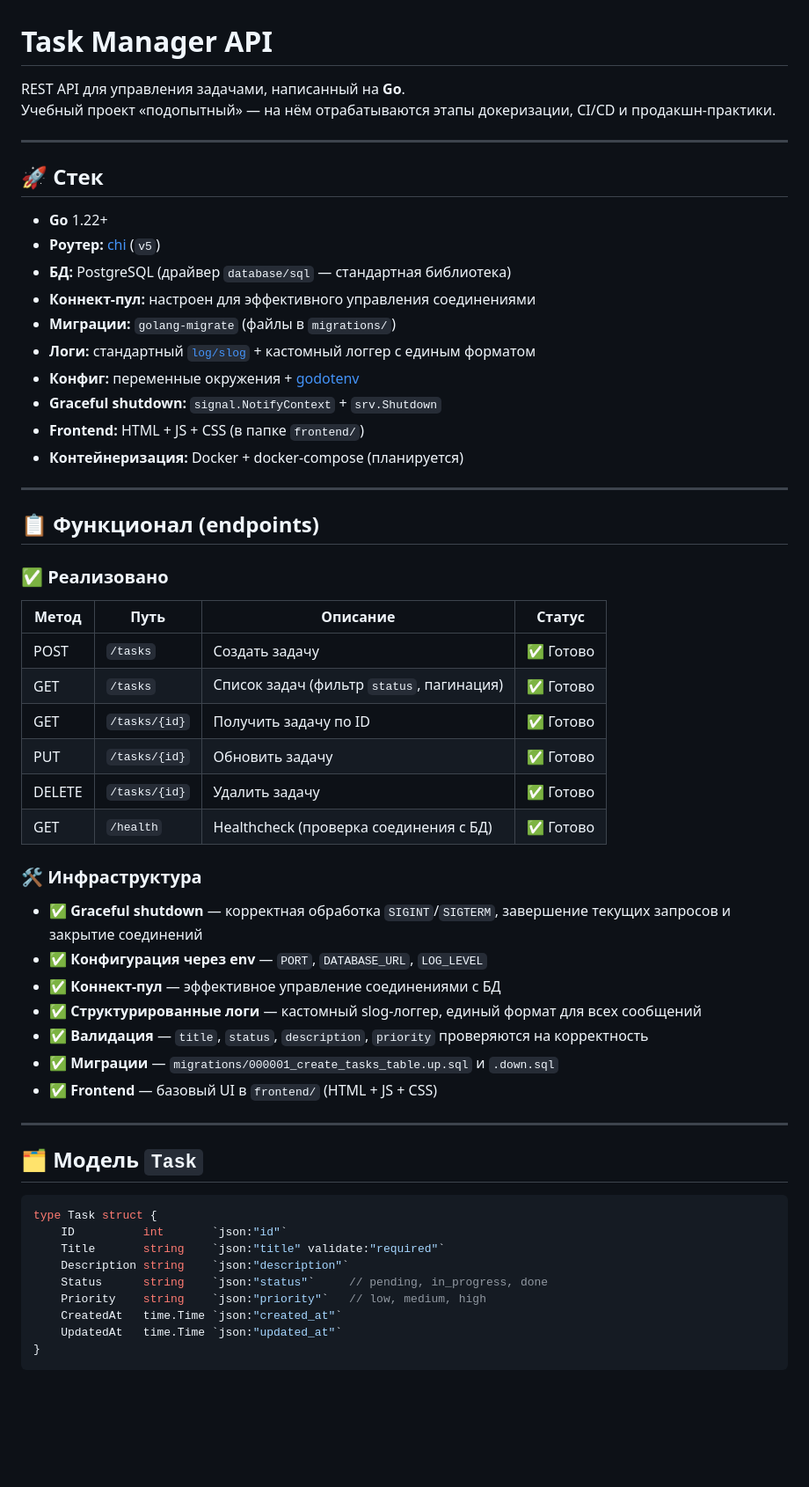
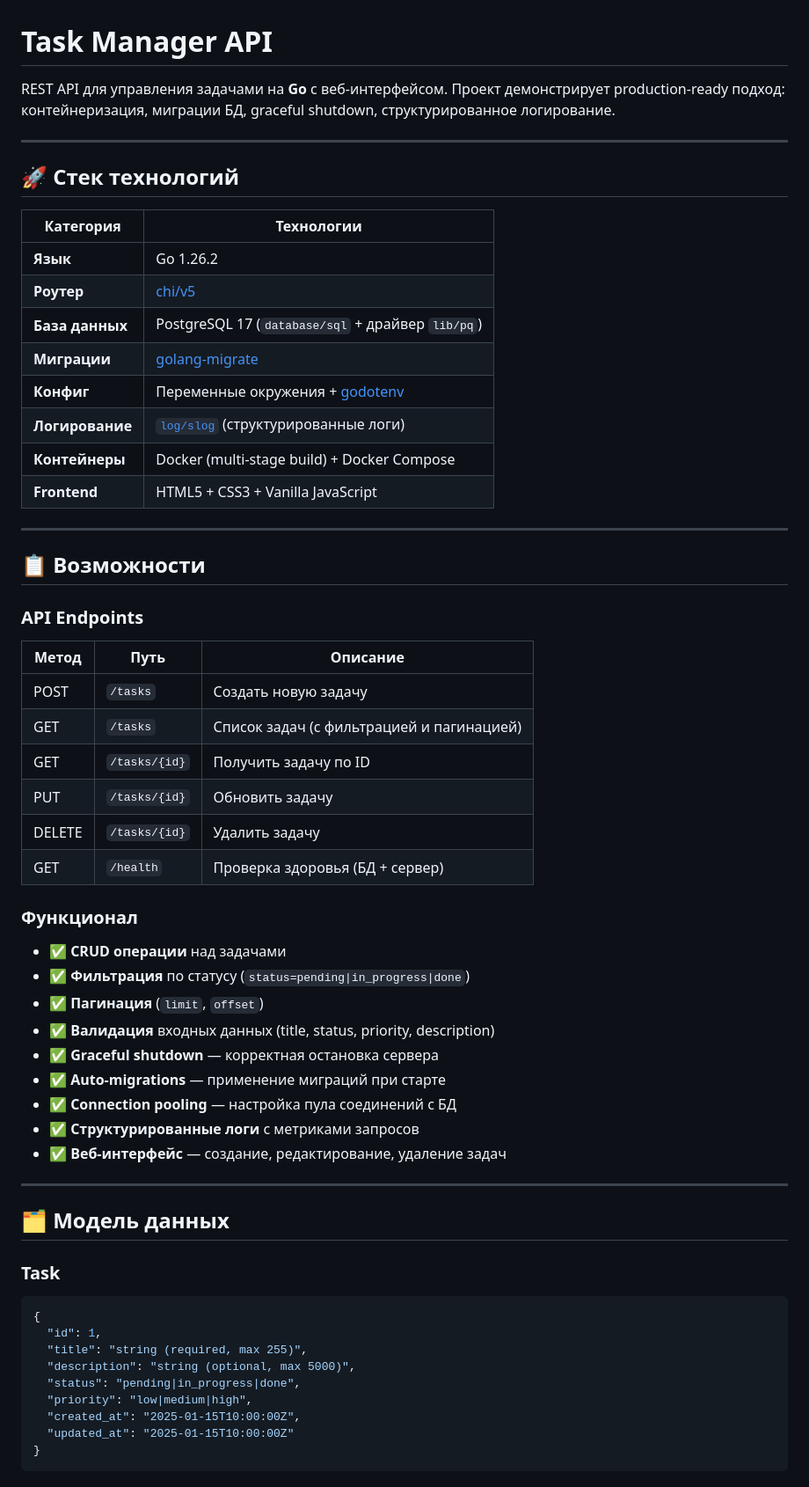
Before and after one commit to Groydewut/Task-Manager---API-, a Markdown page: README.md, the part around one of its changes. Shown at 88% size. Drawn GitHub-style; blank space fills up the shorter version.

````diff
--- a/README.md
+++ b/README.md
@@ -1,59 +1,63 @@
 # Task Manager API
 
-REST API для управления задачами, написанный на **Go**.
-Учебный проект «подопытный» — на нём отрабатываются этапы докеризации, CI/CD и продакшн-практики.
+REST API для управления задачами на **Go** с веб-интерфейсом.
+Проект демонстрирует production-ready подход: контейнеризация, миграции БД, graceful shutdown, структурированное логирование.
 
 ---
 
-## 🚀 Стек
+## 🚀 Стек технологий
 
-- **Go** 1.22+
-- **Роутер:** [chi](https://github.com/go-chi/chi) (`v5`)
-- **БД:** PostgreSQL (драйвер `database/sql` — стандартная библиотека)
-- **Коннект-пул:** настроен для эффективного управления соединениями
-- **Миграции:** `golang-migrate` (файлы в `migrations/`)
-- **Логи:** стандартный [`log/slog`](https://pkg.go.dev/log/slog) + кастомный логгер с единым форматом
-- **Конфиг:** переменные окружения + [godotenv](https://github.com/joho/godotenv)
-- **Graceful shutdown:** `signal.NotifyContext` + `srv.Shutdown`
-- **Frontend:** HTML + JS + CSS (в папке `frontend/`)
-- **Контейнеризация:** Docker + docker-compose (планируется)
+| Категория       | Технологии                                                                 |
+|-----------------|----------------------------------------------------------------------------|
+| **Язык**        | Go 1.26.2                                                                  |
+| **Роутер**      | [chi/v5](https://github.com/go-chi/chi)                                    |
+| **База данных** | PostgreSQL 17 (`database/sql` + драйвер `lib/pq`)                          |
+| **Миграции**    | [golang-migrate](https://github.com/golang-migrate/migrate)                |
+| **Конфиг**      | Переменные окружения + [godotenv](https://github.com/joho/godotenv)        |
+| **Логирование** | [`log/slog`](https://pkg.go.dev/log/slog) (структурированные логи)         |
+| **Контейнеры**  | Docker (multi-stage build) + Docker Compose                                |
+| **Frontend**    | HTML5 + CSS3 + Vanilla JavaScript                                          |
 
 ---
 
-## 📋 Функционал (endpoints)
+## 📋 Возможности
 
-### ✅ Реализовано
+### API Endpoints
 
-| Метод  | Путь           | Описание                                       | Статус |
-| ------ | -------------- | ---------------------------------------------- | ------ |
-| POST   | `/tasks`       | Создать задачу                                 | ✅ Готово |
-| GET    | `/tasks`       | Список задач (фильтр `status`, пагинация)      | ✅ Готово |
-| GET    | `/tasks/{id}`  | Получить задачу по ID                          | ✅ Готово |
-| PUT    | `/tasks/{id}`  | Обновить задачу                                | ✅ Готово |
-| DELETE | `/tasks/{id}`  | Удалить задачу                                 | ✅ Готово |
-| GET    | `/health`      | Healthcheck (проверка соединения с БД)         | ✅ Готово |
+| Метод  | Путь           | Описание                               |
+| ------ | -------------- | -------------------------------------- |
+| POST   | `/tasks`       | Создать новую задачу                   |
+| GET    | `/tasks`       | Список задач (с фильтрацией и пагинацией) |
+| GET    | `/tasks/{id}`  | Получить задачу по ID                  |
+| PUT    | `/tasks/{id}`  | Обновить задачу                        |
+| DELETE | `/tasks/{id}`  | Удалить задачу                         |
+| GET    | `/health`      | Проверка здоровья (БД + сервер)        |
 
-### 🛠 Инфраструктура
+### Функционал
 
-- ✅ **Graceful shutdown** — корректная обработка `SIGINT`/`SIGTERM`, завершение текущих запросов и закрытие соединений
-- ✅ **Конфигурация через env** — `PORT`, `DATABASE_URL`, `LOG_LEVEL`
-- ✅ **Коннект-пул** — эффективное управление соединениями с БД
-- ✅ **Структурированные логи** — кастомный slog-логгер, единый формат для всех сообщений
-- ✅ **Валидация** — `title`, `status`, `description`, `priority` проверяются на корректность
-- ✅ **Миграции** — `migrations/000001_create_tasks_table.up.sql` и `.down.sql`
-- ✅ **Frontend** — базовый UI в `frontend/` (HTML + JS + CSS)
+- ✅ **CRUD операции** над задачами
+- ✅ **Фильтрация** по статусу (`status=pending|in_progress|done`)
+- ✅ **Пагинация** (`limit`, `offset`)
+- ✅ **Валидация** входных данных (title, status, priority, description)
+- ✅ **Graceful shutdown** — корректная остановка сервера
+- ✅ **Auto-migrations** — применение миграций при старте
+- ✅ **Connection pooling** — настройка пула соединений с БД
+- ✅ **Структурированные логи** с метриками запросов
+- ✅ **Веб-интерфейс** — создание, редактирование, удаление задач
 
 ---
 
-## 🗂 Модель `Task`
+## 🗂 Модель данных
 
-```go
-type Task struct {
-    ID          int       `json:"id"`
-    Title       string    `json:"title" validate:"required"`
-    Description string    `json:"description"`
-    Status      string    `json:"status"`     // pending, in_progress, done
-    Priority    string    `json:"priority"`   // low, medium, high
-    CreatedAt   time.Time `json:"created_at"`
-    UpdatedAt   time.Time `json:"updated_at"`
+### Task
+
+```json
+{
+  "id": 1,
+  "title": "string (required, max 255)",
+  "description": "string (optional, max 5000)",
+  "status": "pending|in_progress|done",
+  "priority": "low|medium|high",
+  "created_at": "2025-01-15T10:00:00Z",
+  "updated_at": "2025-01-15T10:00:00Z"
 }
````
Also changed, not shown: other parts of README.md (+169 -72 lines).
